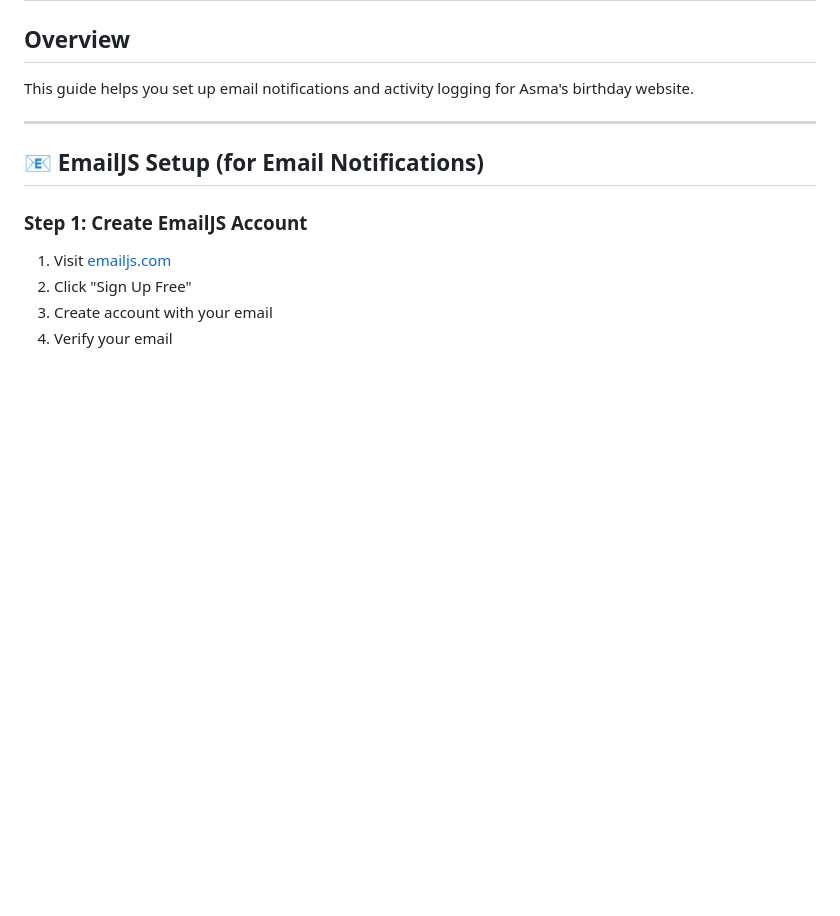
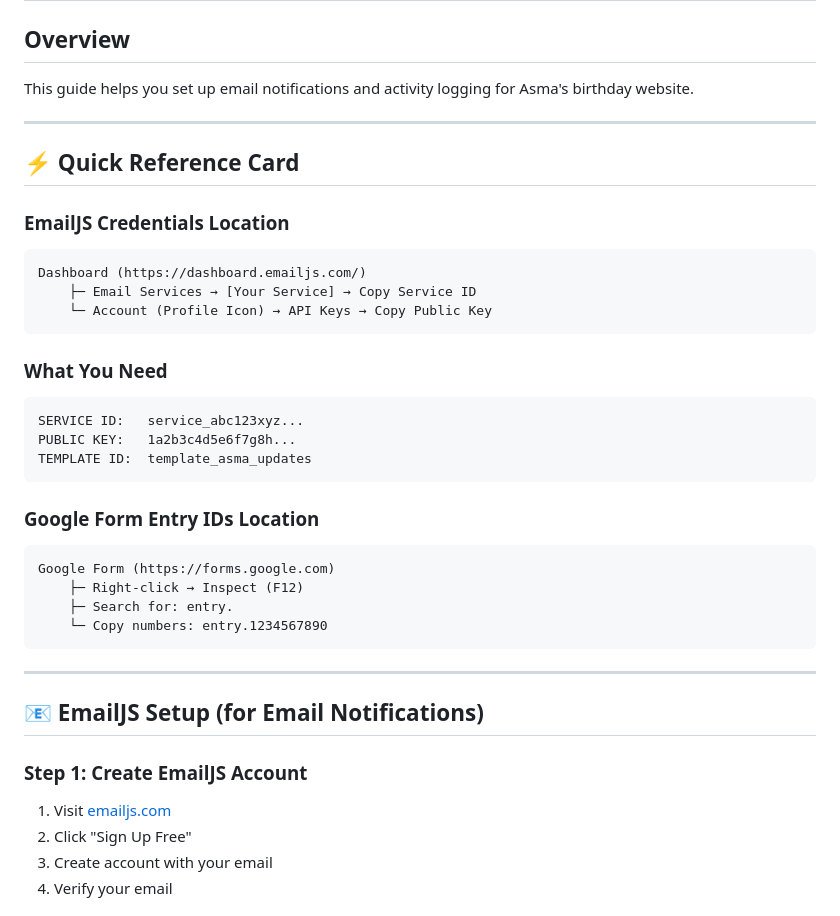
Before and after one commit to arifbillahcse/AA, a Markdown page: SETUP_GUIDE.md, the part around one of its changes. Drawn GitHub-style; blank space fills up the shorter version.

````diff
--- a/SETUP_GUIDE.md
+++ b/SETUP_GUIDE.md
@@ -2,6 +2,32 @@
 
 ## Overview
 This guide helps you set up email notifications and activity logging for Asma's birthday website.
+
+---
+
+## ⚡ Quick Reference Card
+
+### EmailJS Credentials Location
+```
+Dashboard (https://dashboard.emailjs.com/)
+    ├─ Email Services → [Your Service] → Copy Service ID
+    └─ Account (Profile Icon) → API Keys → Copy Public Key
+```
+
+### What You Need
+```
+SERVICE ID:   service_abc123xyz...
+PUBLIC KEY:   1a2b3c4d5e6f7g8h...
+TEMPLATE ID:  template_asma_updates
+```
+
+### Google Form Entry IDs Location
+```
+Google Form (https://forms.google.com)
+    ├─ Right-click → Inspect (F12)
+    ├─ Search for: entry.
+    └─ Copy numbers: entry.1234567890
+```
 
 ---
 
````
Also changed, not shown: other parts of SETUP_GUIDE.md (+65 -8 lines).
